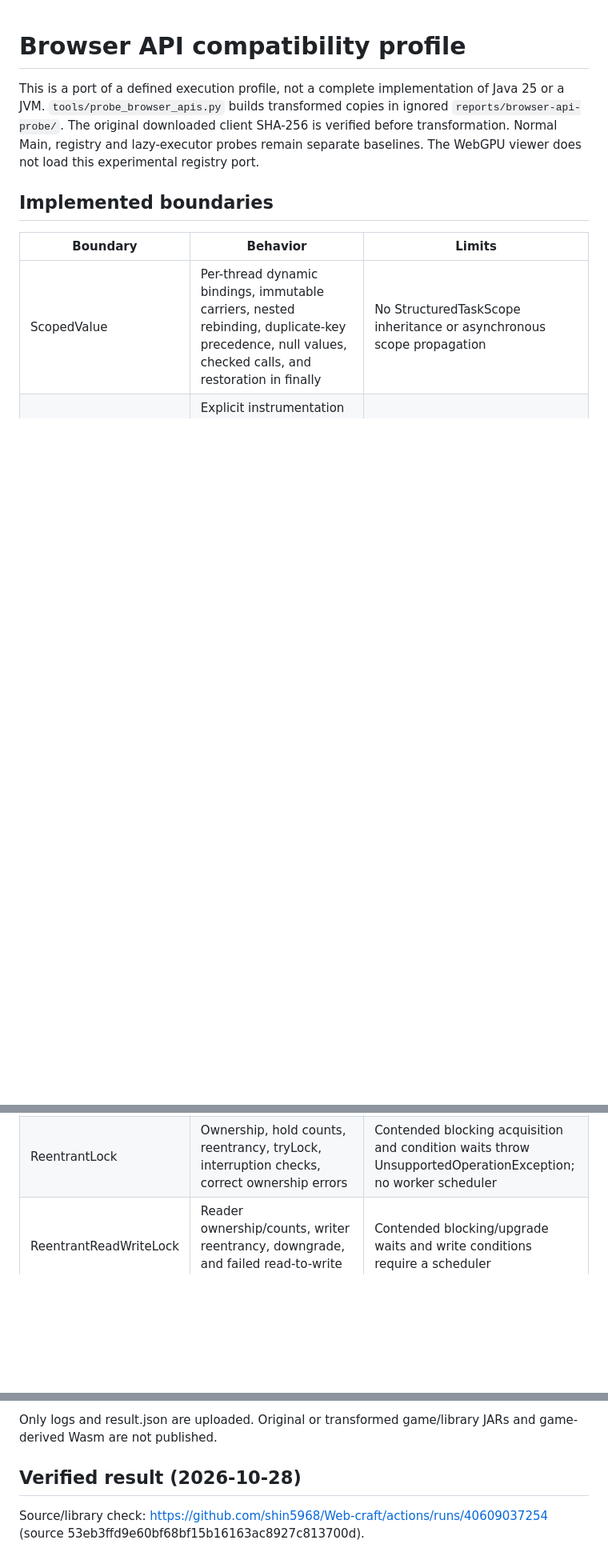
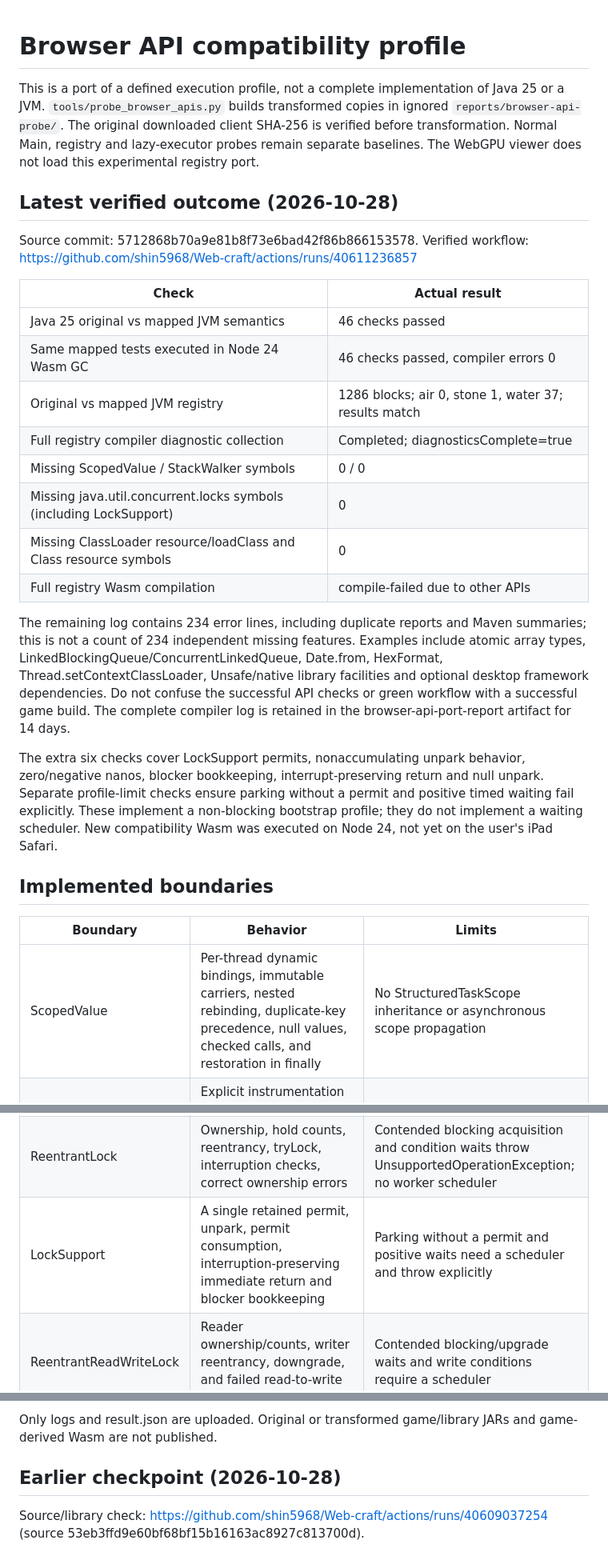
Before and after one commit to shin5968/Web-craft, a Markdown page: docs/browser-api-port.md, 3 parts joined by grey strips. Shown at 80% size. GitHub-like rendering; blank space fills up the shorter version.

Commit message:
Record 46 passing API checks and zero requested missing symbols in full registry diagnostics

```diff
--- a/docs/browser-api-port.md
+++ b/docs/browser-api-port.md
@@ -1,6 +1,26 @@
 # Browser API compatibility profile
 
 This is a port of a defined execution profile, not a complete implementation of Java 25 or a JVM. `tools/probe_browser_apis.py` builds transformed copies in ignored `reports/browser-api-probe/`. The original downloaded client SHA-256 is verified before transformation. Normal Main, registry and lazy-executor probes remain separate baselines. The WebGPU viewer does not load this experimental registry port.
+
+## Latest verified outcome (2026-10-28)
+
+Source commit: 5712868b70a9e81b8f73e6bad42f86b866153578.
+Verified workflow: https://github.com/shin5968/Web-craft/actions/runs/40611236857
+
+| Check | Actual result |
+| --- | --- |
+| Java 25 original vs mapped JVM semantics | 46 checks passed |
+| Same mapped tests executed in Node 24 Wasm GC | 46 checks passed, compiler errors 0 |
+| Original vs mapped JVM registry | 1286 blocks; air 0, stone 1, water 37; results match |
+| Full registry compiler diagnostic collection | Completed; diagnosticsComplete=true |
+| Missing ScopedValue / StackWalker symbols | 0 / 0 |
+| Missing java.util.concurrent.locks symbols (including LockSupport) | 0 |
+| Missing ClassLoader resource/loadClass and Class resource symbols | 0 |
+| Full registry Wasm compilation | compile-failed due to other APIs |
+
+The remaining log contains 234 error lines, including duplicate reports and Maven summaries; this is not a count of 234 independent missing features. Examples include atomic array types, LinkedBlockingQueue/ConcurrentLinkedQueue, Date.from, HexFormat, Thread.setContextClassLoader, Unsafe/native library facilities and optional desktop framework dependencies. Do not confuse the successful API checks or green workflow with a successful game build. The complete compiler log is retained in the browser-api-port-report artifact for 14 days.
+
+The extra six checks cover LockSupport permits, nonaccumulating unpark behavior, zero/negative nanos, blocker bookkeeping, interrupt-preserving return and null unpark. Separate profile-limit checks ensure parking without a permit and positive timed waiting fail explicitly. These implement a non-blocking bootstrap profile; they do not implement a waiting scheduler. New compatibility Wasm was executed on Node 24, not yet on the user's iPad Safari.
 
 ## Implemented boundaries
 
@@ -10,6 +30,7 @@ This is a port of a defined execution profile, not a complete implementation of
 | StackWalker | Explicit instrumentation records application/library method entry and exit; walk, forEach and retained caller classes operate on snapshots | Does not expose VM, native, reflection or hidden frames; source line is method entry line; bytecode index is unknown (-1) |
 | Logger caller | Direct LogUtils.getLogger calls are lowered to LoggerFactory.getLogger with their real calling class name | General dynamic reflection does not become available through this lowering |
 | ReentrantLock | Ownership, hold counts, reentrancy, tryLock, interruption checks, correct ownership errors | Contended blocking acquisition and condition waits throw UnsupportedOperationException; no worker scheduler |
+| LockSupport | A single retained permit, unpark, permit consumption, interruption-preserving immediate return and blocker bookkeeping | Parking without a permit and positive waits need a scheduler and throw explicitly |
 | ReentrantReadWriteLock | Reader ownership/counts, writer reentrancy, downgrade, and failed read-to-write tryLock | Contended blocking/upgrade waits and write conditions require a scheduler |
 | Resources | Read-only byte streams and URLs, duplicate resource enumeration in classpath order, relative Class lookups, known provider class lookup | One bundled loader namespace; metadata only; no disk/network lookup or arbitrary dynamic class loading |
 
@@ -32,7 +53,7 @@ The `Verify browser API port and original registry` workflow runs the same comma
 
 Only logs and result.json are uploaded. Original or transformed game/library JARs and game-derived Wasm are not published.
 
-## Verified result (2026-10-28)
+## Earlier checkpoint (2026-10-28)
 
 Source/library check: https://github.com/shin5968/Web-craft/actions/runs/40609037254 (source 53eb3ffd9e60bf68bf15b16163ac8927c813700d).
 
```
Also changed, not shown: README.md (+1 -1 lines), docs/startup-port.md (+1 -1 lines).
